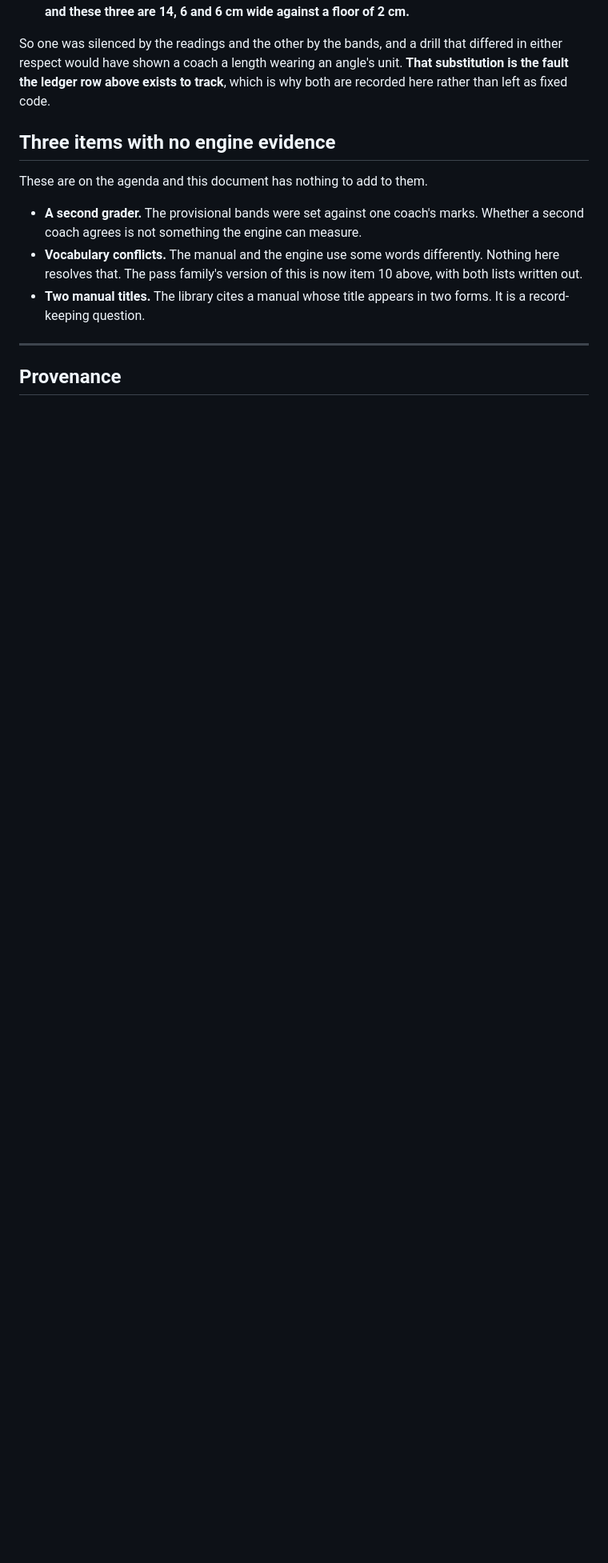
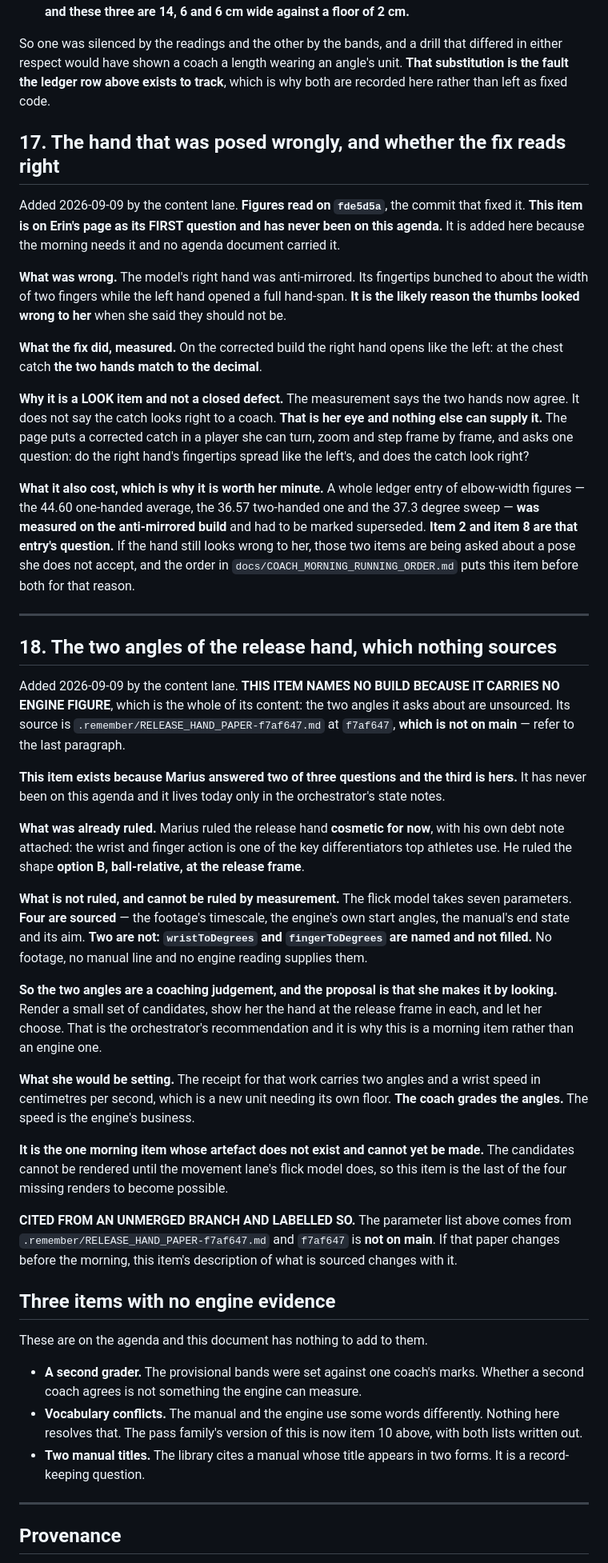
Before and after one commit to braven-pvm/braven-movement, a Markdown page: docs/COACH_MORNING_2026-09.md, the part around one of its changes. Shown at 80% size. Rendered like a GitHub page; blank space fills up the shorter version.

Commit message:
docs(coach): two morning items that lived in no agenda document
Ruled by the orchestrator on 2026-09-09, after the running order's gather
found them. Both are morning items and neither was on any agenda. Added
as their own commit so the agenda and the running order can be read
apart.

ITEM 17, THE HAND THAT WAS POSED WRONGLY. It is the FIRST question on
Erin's own page and it has never been on this agenda. The model's right
hand was anti-mirrored: its fingertips bunched to about two fingers'
width while the left opened a full hand-span, and it is the likely reason
the thumbs looked wrong to her. Fixed in fde5d5a, and on the corrected
build the two hands match to the decimal at the chest catch.

IT IS A LOOK ITEM AND NOT A CLOSED DEFECT. The measurement says the hands
now agree. It does not say the catch looks right to a coach.

AND IT SITS BEFORE ITEMS 2 AND 8 FOR A REASON. A whole ledger entry of
elbow-width figures was measured on the anti-mirrored build and marked
superseded. Items 2 and 8 are that entry's question, so if the hand still
looks wrong to her they are being asked about a pose she does not accept.

ITEM 18, THE TWO ANGLES OF THE RELEASE HAND. Marius ruled the hand
cosmetic for now, with his own debt note that the wrist and finger action
is a key differentiator, and ruled the shape option B at the release
frame. THE THIRD QUESTION IS HERS: the flick model takes seven
parameters, four are sourced, and wristToDegrees and fingerToDegrees are
named and not filled. No footage, no manual line and no engine reading
supplies them, so the two angles are a coaching judgement made by
looking at rendered candidates.

IT IS THE ONE MORNING ITEM WHOSE ARTEFACT CANNOT YET BE MADE. The
candidates cannot be rendered until the movement lane's flick model
exists.

The item is cited from an unmerged branch and says so: f7af647 is not on
main, and if that paper changes, the item's account of what is sourced
changes with it.

THE HEADER COUNTS FOLLOW AND WERE CHECKED AGAINST THE LIST, not
incremented: eighteen numbered items, fourteen carrying engine
measurements, with items 8, 10 and 18 named as the three that do not.
Item 18 carries no engine figure at all, which is its content rather than
an omission, so the header's promise now reads "names the commit its own
figures were read on, OR says that it carries no figure" and item 18 says
so in its first line.

Co-Authored-By: Claude Opus 5 <noreply@anthropic.com>

```diff
--- a/docs/COACH_MORNING_2026-09.md
+++ b/docs/COACH_MORNING_2026-09.md
@@ -675,6 +676,77 @@ differed in either respect would have shown a coach a length wearing an angle's
 unit. **That substitution is the fault the ledger row above exists to track**,
 which is why both are recorded here rather than left as fixed code.
 
+## 17. The hand that was posed wrongly, and whether the fix reads right
+
+Added 2026-09-09 by the content lane. **Figures read on `fde5d5a`**, the commit
+that fixed it. **This item is on Erin's page as its FIRST question and has never
+been on this agenda.** It is added here because the morning needs it and no
+agenda document carried it.
+
+**What was wrong.** The model's right hand was anti-mirrored. Its fingertips
+bunched to about the width of two fingers while the left hand opened a full
+hand-span. **It is the likely reason the thumbs looked wrong to her** when she
+said they should not be.
+
+**What the fix did, measured.** On the corrected build the right hand opens like
+the left: at the chest catch **the two hands match to the decimal**.
+
+**Why it is a LOOK item and not a closed defect.** The measurement says the two
+hands now agree. It does not say the catch looks right to a coach. **That is her
+eye and nothing else can supply it.** The page puts a corrected catch in a player
+she can turn, zoom and step frame by frame, and asks one question: do the right
+hand's fingertips spread like the left's, and does the catch look right?
+
+**What it also cost, which is why it is worth her minute.** A whole ledger entry
+of elbow-width figures — the 44.60 one-handed average, the 36.57 two-handed one
+and the 37.3 degree sweep — **was measured on the anti-mirrored build** and had
+to be marked superseded. **Item 2 and item 8 are that entry's question.** If the
+hand still looks wrong to her, those two items are being asked about a pose she
+does not accept, and the order in `docs/COACH_MORNING_RUNNING_ORDER.md` puts this
+item before both for that reason.
+
+---
+
+## 18. The two angles of the release hand, which nothing sources
+
+Added 2026-09-09 by the content lane. **THIS ITEM NAMES NO BUILD BECAUSE IT
+CARRIES NO ENGINE FIGURE**, which is the whole of its content: the two angles it
+asks about are unsourced. Its source is `.remember/RELEASE_HAND_PAPER-f7af647.md`
+at `f7af647`, **which is not on main** — refer to the last paragraph.
+
+**This item exists because Marius answered two of three questions and the third
+is hers.** It has never been on this agenda and it lives today only in the
+orchestrator's state notes.
+
+**What was already ruled.** Marius ruled the release hand **cosmetic for now**,
+with his own debt note attached: the wrist and finger action is one of the key
+differentiators top athletes use. He ruled the shape **option B, ball-relative,
+at the release frame**.
+
+**What is not ruled, and cannot be ruled by measurement.** The flick model takes
+seven parameters. **Four are sourced** — the footage's timescale, the engine's
+own start angles, the manual's end state and its aim. **Two are not:
+`wristToDegrees` and `fingerToDegrees` are named and not filled.** No footage,
+no manual line and no engine reading supplies them.
+
+**So the two angles are a coaching judgement, and the proposal is that she makes
+it by looking.** Render a small set of candidates, show her the hand at the
+release frame in each, and let her choose. That is the orchestrator's
+recommendation and it is why this is a morning item rather than an engine one.
+
+**What she would be setting.** The receipt for that work carries two angles and a
+wrist speed in centimetres per second, which is a new unit needing its own floor.
+**The coach grades the angles.** The speed is the engine's business.
+
+**It is the one morning item whose artefact does not exist and cannot yet be
+made.** The candidates cannot be rendered until the movement lane's flick model
+does, so this item is the last of the four missing renders to become possible.
+
+**CITED FROM AN UNMERGED BRANCH AND LABELLED SO.** The parameter list above comes
+from `.remember/RELEASE_HAND_PAPER-f7af647.md` and `f7af647` is **not on main**.
+If that paper changes before the morning, this item's description of what is
+sourced changes with it.
+
 ## Three items with no engine evidence
 
 These are on the agenda and this document has nothing to add to them.
```
Also changed, not shown: other parts of docs/COACH_MORNING_2026-09.md (+8 -7 lines).
